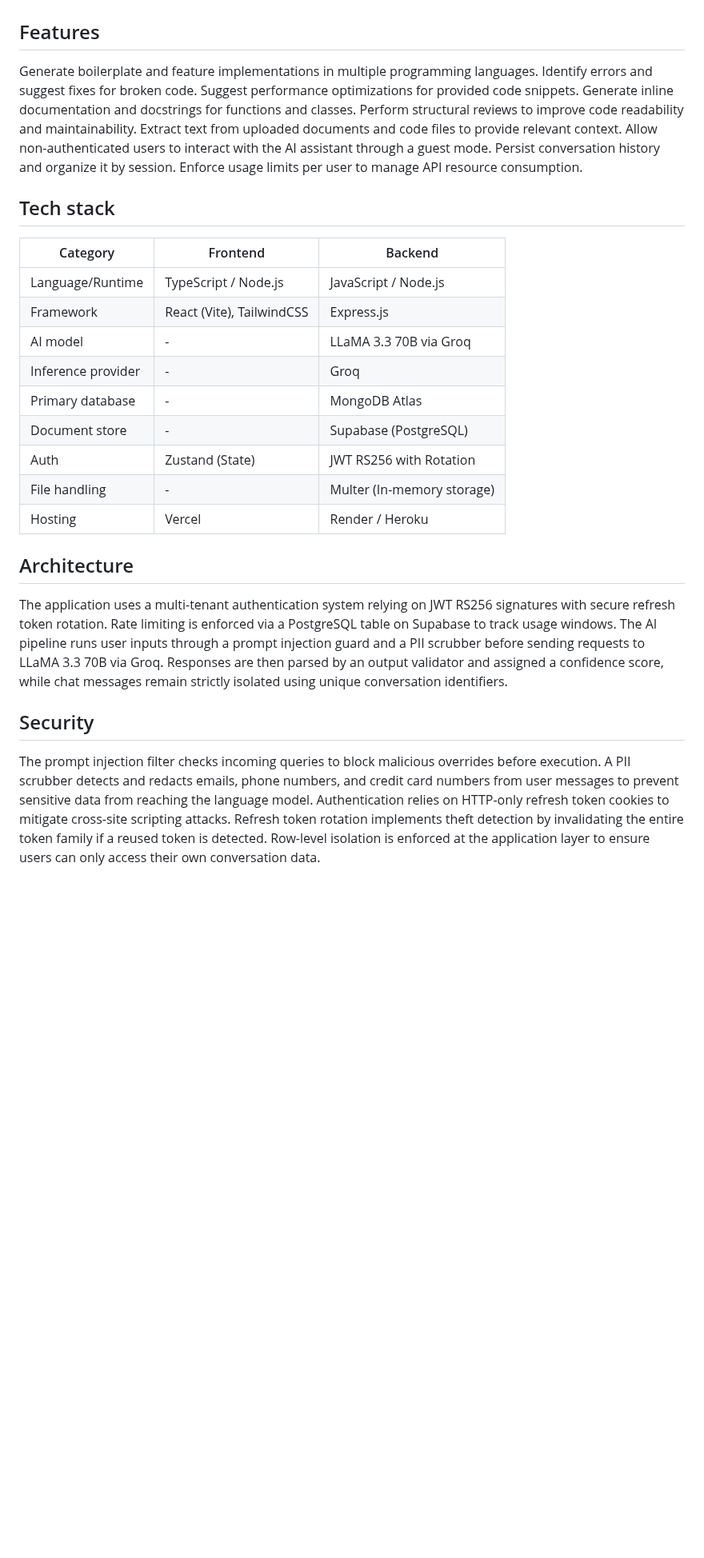
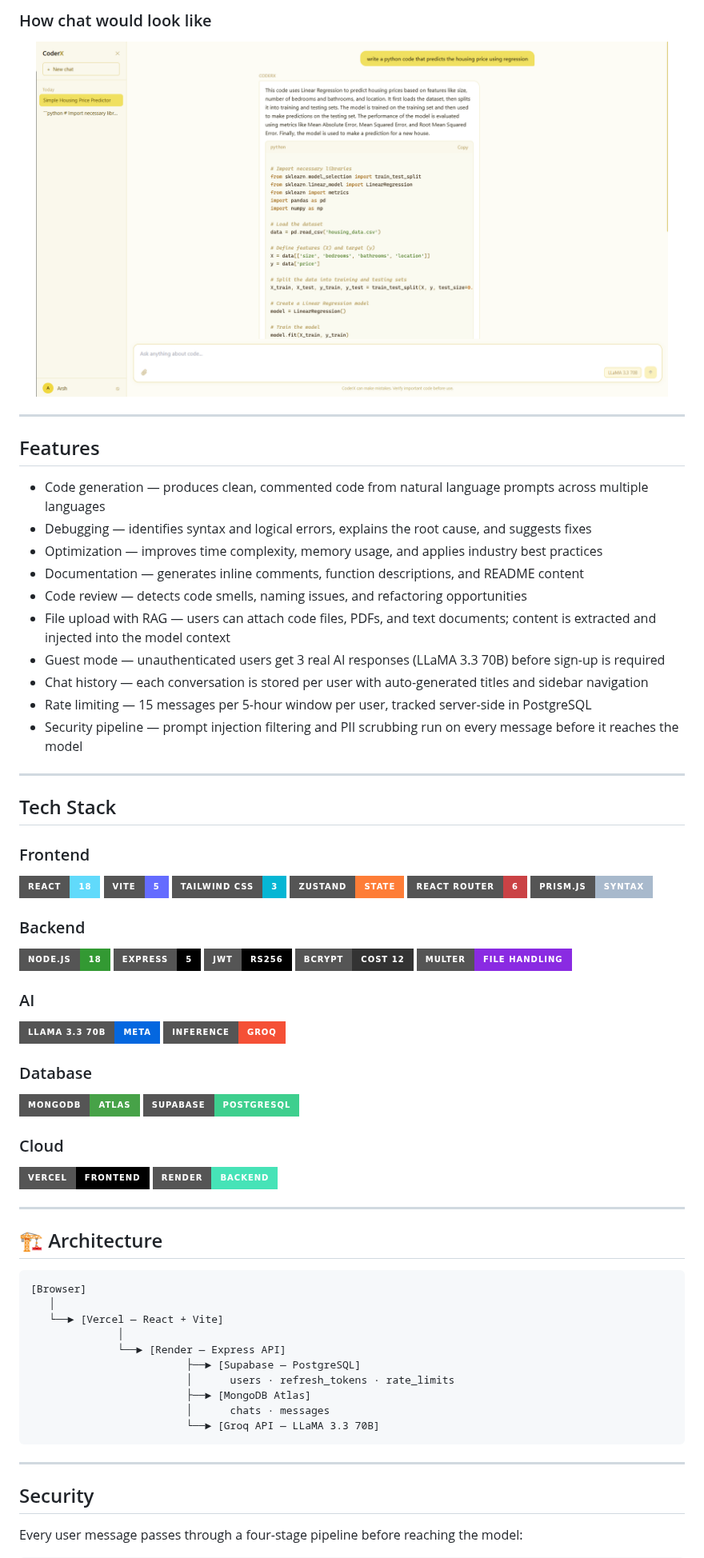
Before and after one commit to mohdarsh786/CoderX, a Markdown page: README.md, the part around one of its changes. Shown at 80% size. Drawn GitHub-style; pictures changed too: images/Chatexample.png (added); badges without logos; blank space fills up the shorter version.

Commit message:
New Readme is here and with photo examples

````diff
--- a/README.md
+++ b/README.md
@@ -12,35 +47,74 @@ CoderX provides an intelligent chat interface tailored for software development
+### How chat would look like
+<p align="center">
+<img src="./images/Chatexample.png" width="95%" alt="Chat example"/>
+</p>
+
+---
 
 ## Features
 
-Generate boilerplate and feature implementations in multiple programming languages.
-Identify errors and suggest fixes for broken code.
-Suggest performance optimizations for provided code snippets.
-Generate inline documentation and docstrings for functions and classes.
-Perform structural reviews to improve code readability and maintainability.
-Extract text from uploaded documents and code files to provide relevant context.
-Allow non-authenticated users to interact with the AI assistant through a guest mode.
-Persist conversation history and organize it by session.
-Enforce usage limits per user to manage API resource consumption.
+- Code generation — produces clean, commented code from natural language prompts across multiple languages
+- Debugging — identifies syntax and logical errors, explains the root cause, and suggests fixes
+- Optimization — improves time complexity, memory usage, and applies industry best practices
+- Documentation — generates inline comments, function descriptions, and README content
+- Code review — detects code smells, naming issues, and refactoring opportunities
+- File upload with RAG — users can attach code files, PDFs, and text documents; content is extracted and injected into the model context
+- Guest mode — unauthenticated users get 3 real AI responses (LLaMA 3.3 70B) before sign-up is required
+- Chat history — each conversation is stored per user with auto-generated titles and sidebar navigation
+- Rate limiting — 15 messages per 5-hour window per user, tracked server-side in PostgreSQL
+- Security pipeline — prompt injection filtering and PII scrubbing run on every message before it reaches the model
 
-## Tech stack
+---
 
-| Category | Frontend | Backend |
-| --- | --- | --- |
-| Language/Runtime | TypeScript / Node.js | JavaScript / Node.js |
-| Framework | React (Vite), TailwindCSS | Express.js |
-| AI model | - | LLaMA 3.3 70B via Groq |
-| Inference provider | - | Groq |
-| Primary database | - | MongoDB Atlas |
-| Document store | - | Supabase (PostgreSQL) |
-| Auth | Zustand (State) | JWT RS256 with Rotation |
-| File handling | - | Multer (In-memory storage) |
-| Hosting | Vercel | Render / Heroku |
+## Tech Stack
 
-## Architecture
+### Frontend
+![React](https://img.shields.io/badge/React-18-61DAFB?style=for-the-badge&logo=react&logoColor=black)
+![Vite](https://img.shields.io/badge/Vite-5-646CFF?style=for-the-badge&logo=vite&logoColor=white)
+![Tailwind](https://img.shields.io/badge/Tailwind_CSS-3-06B6D4?style=for-the-badge&logo=tailwindcss&logoColor=white)
+![Zustand](https://img.shields.io/badge/Zustand-State-orange?style=for-the-badge)
+![React Router](https://img.shields.io/badge/React_Router-6-CA4245?style=for-the-badge&logo=reactrouter&logoColor=white)
+![Prism.js](https://img.shields.io/badge/Prism.js-Syntax-a8b9cc?style=for-the-badge)
 
-The application uses a multi-tenant authentication system relying on JWT RS256 signatures with secure refresh token rotation. Rate limiting is enforced via a PostgreSQL table on Supabase to track usage windows. The AI pipeline runs user inputs through a prompt injection guard and a PII scrubber before sending requests to LLaMA 3.3 70B via Groq. Responses are then parsed by an output validator and assigned a confidence score, while chat messages remain strictly isolated using unique conversation identifiers.
+### Backend
+![Node.js](https://img.shields.io/badge/Node.js-18-339933?style=for-the-badge&logo=nodedotjs&logoColor=white)
+![Express](https://img.shields.io/badge/Express-5-000000?style=for-the-badge&logo=express&logoColor=white)
+![JWT](https://img.shields.io/badge/JWT-RS256-000000?style=for-the-badge&logo=jsonwebtokens&logoColor=white)
+![bcrypt](https://img.shields.io/badge/bcrypt-cost_12-333333?style=for-the-badge)
+![Multer](https://img.shields.io/badge/Multer-File_Handling-blueviolet?style=for-the-badge)
+
+### AI
+![LLaMA](https://img.shields.io/badge/LLaMA_3.3_70B-Meta-0467DF?style=for-the-badge&logo=meta&logoColor=white)
+![Groq](https://img.shields.io/badge/Inference-Groq-F55036?style=for-the-badge)
+
+### Database
+![MongoDB](https://img.shields.io/badge/MongoDB-Atlas-47A248?style=for-the-badge&logo=mongodb&logoColor=white)
+![Supabase](https://img.shields.io/badge/Supabase-PostgreSQL-3ECF8E?style=for-the-badge&logo=supabase&logoColor=white)
+
+### Cloud
+![Vercel](https://img.shields.io/badge/Vercel-Frontend-000000?style=for-the-badge&logo=vercel&logoColor=white)
+![Render](https://img.shields.io/badge/Render-Backend-46E3B7?style=for-the-badge&logo=render&logoColor=black)
+
+---
+
+## 🏗️ Architecture
+
+```text
+[Browser]
+   │
+   └──► [Vercel — React + Vite]
+              │
+              └──► [Render — Express API]
+                         ├──► [Supabase — PostgreSQL]
+                         │      users · refresh_tokens · rate_limits
+                         ├──► [MongoDB Atlas]
+                         │      chats · messages
+                         └──► [Groq API — LLaMA 3.3 70B]
+```
+
+---
 
 ## Security
 
-The prompt injection filter checks incoming queries to block malicious overrides before execution. A PII scrubber detects and redacts emails, phone numbers, and credit card numbers from user messages to prevent sensitive data from reaching the language model. Authentication relies on HTTP-only refresh token cookies to mitigate cross-site scripting attacks. Refresh token rotation implements theft detection by invalidating the entire token family if a reused token is detected. Row-level isolation is enforced at the application layer to ensure users can only access their own conversation data.
+Every user message passes through a four-stage pipeline before reaching the model:
 
````
Also changed, not shown: other parts of README.md (+144 -70 lines), images/Landing Page.png (added), images/homepage.png (added), 2 other files.
